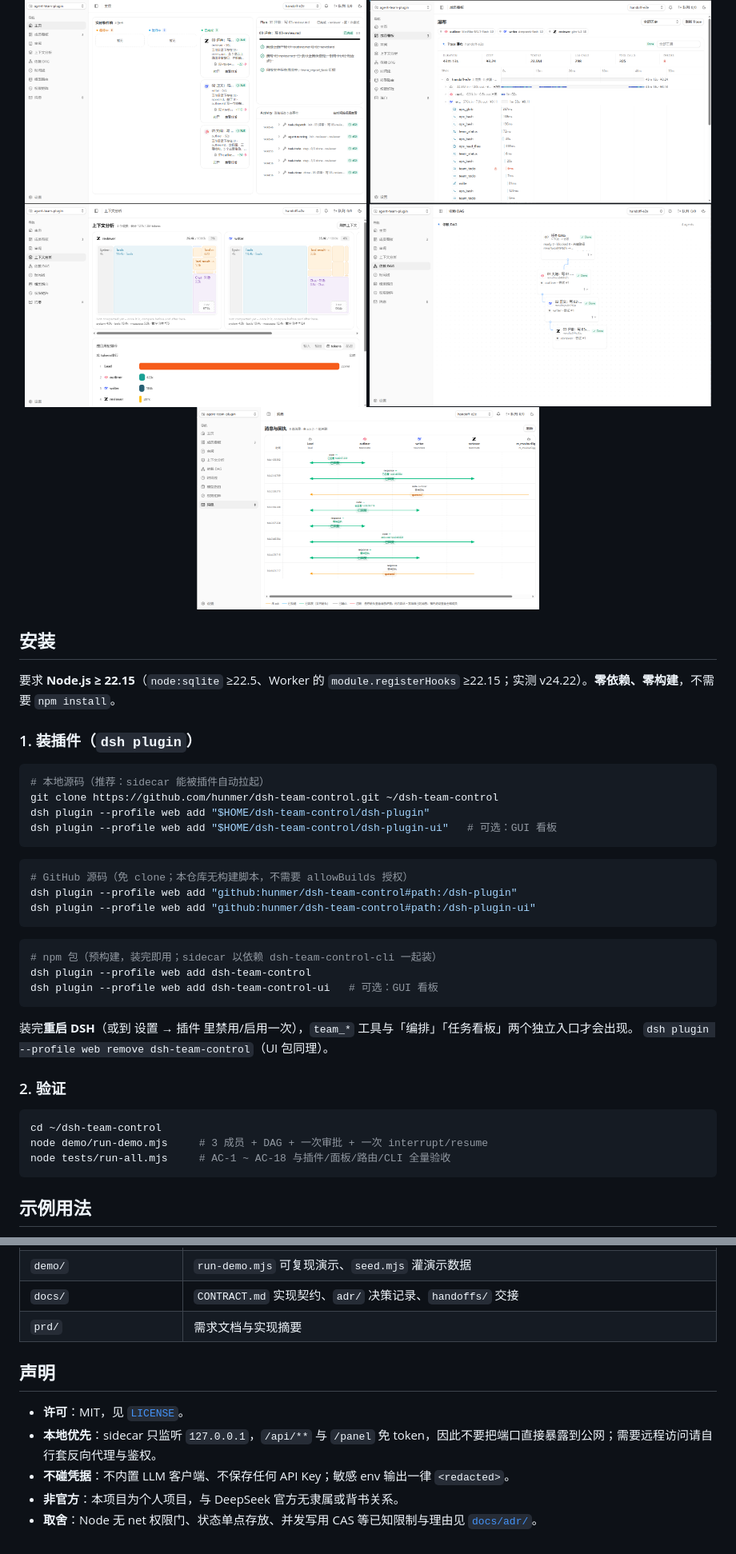
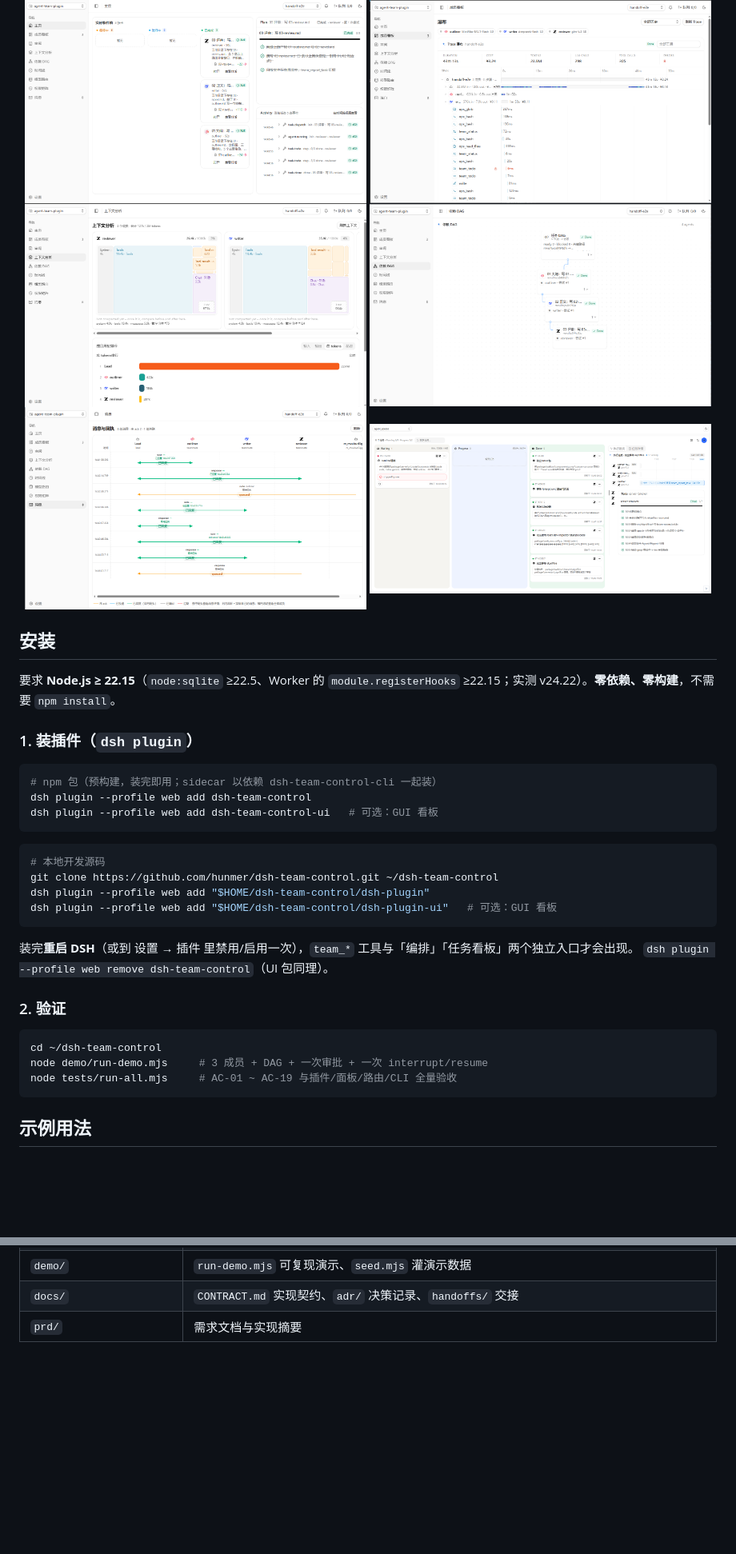
Before and after one commit to hunmer/dsh-team-control, a Markdown page: README.md, 2 parts joined by grey strips. Shown at 80% size. Rendered like a GitHub page; pictures changed too: screenshots/screenshot_6.png (added); blank space fills up the shorter version.

````diff
--- a/README.md
+++ b/README.md
@@ -12,6 +93,7 @@
   <img src="screenshots/screenshot_3.png" width="49%" />
   <img src="screenshots/screenshot_4.png" width="49%" />
   <img src="screenshots/screenshot_5.png" width="49%" />
+  <img src="screenshots/screenshot_6.png" width="49%" />
 </p>
 
 ## 安装
@@ -21,22 +103,16 @@
 ### 1. 装插件（`dsh plugin`）
 
 ```bash
-# 本地源码（推荐：sidecar 能被插件自动拉起）
+# npm 包（预构建，装完即用；sidecar 以依赖 dsh-team-control-cli 一起装）
+dsh plugin --profile web add dsh-team-control
+dsh plugin --profile web add dsh-team-control-ui   # 可选：GUI 看板
+```
+
+```bash
+# 本地开发源码
 git clone https://github.com/hunmer/dsh-team-control.git ~/dsh-team-control
 dsh plugin --profile web add "$HOME/dsh-team-control/dsh-plugin"
 dsh plugin --profile web add "$HOME/dsh-team-control/dsh-plugin-ui"   # 可选：GUI 看板
-```
-
-```bash
-# GitHub 源码（免 clone；本仓库无构建脚本，不需要 allowBuilds 授权）
-dsh plugin --profile web add "github:hunmer/dsh-team-control#path:/dsh-plugin"
-dsh plugin --profile web add "github:hunmer/dsh-team-control#path:/dsh-plugin-ui"
-```
-
-```bash
-# npm 包（预构建，装完即用；sidecar 以依赖 dsh-team-control-cli 一起装）
-dsh plugin --profile web add dsh-team-control
-dsh plugin --profile web add dsh-team-control-ui   # 可选：GUI 看板
 ```
 
 装完**重启 DSH**（或到 设置 → 插件 里禁用/启用一次），`team_*` 工具与「编排」「任务看板」两个独立入口才会出现。
@@ -47,7 +123,7 @@ dsh plugin --profile web add dsh-team-control-ui   # 可选：GUI 看板
 ```bash
 cd ~/dsh-team-control
 node demo/run-demo.mjs     # 3 成员 + DAG + 一次审批 + 一次 interrupt/resume
-node tests/run-all.mjs     # AC-1 ~ AC-18 与插件/面板/路由/CLI 全量验收
+node tests/run-all.mjs     # AC-01 ~ AC-19 与插件/面板/路由/CLI 全量验收
 ```
 
 ## 示例用法
@@ -134,11 +181,3 @@ DSH agent × N ◀──subagents.startActivation / sendMessage── dsh-plugin
 | `demo/` | `run-demo.mjs` 可复现演示、`seed.mjs` 灌演示数据 |
 | `docs/` | `CONTRACT.md` 实现契约、`adr/` 决策记录、`handoffs/` 交接 |
 | `prd/` | 需求文档与实现摘要 |
-
-## 声明
-
-- **许可**：MIT，见 [`LICENSE`](LICENSE)。
-- **本地优先**：sidecar 只监听 `127.0.0.1`，`/api/**` 与 `/panel` 免 token，因此不要把端口直接暴露到公网；需要远程访问请自行套反向代理与鉴权。
-- **不碰凭据**：不内置 LLM 客户端、不保存任何 API Key；敏感 env 输出一律 `<redacted>`。
-- **非官方**：本项目为个人项目，与 DeepSeek 官方无隶属或背书关系。
-- **取舍**：Node 无 net 权限门、状态单点存放、并发写用 CAS 等已知限制与理由见 [`docs/adr/`](docs/adr/)。
````
Also changed, not shown: other parts of README.md (+87 -35 lines).
